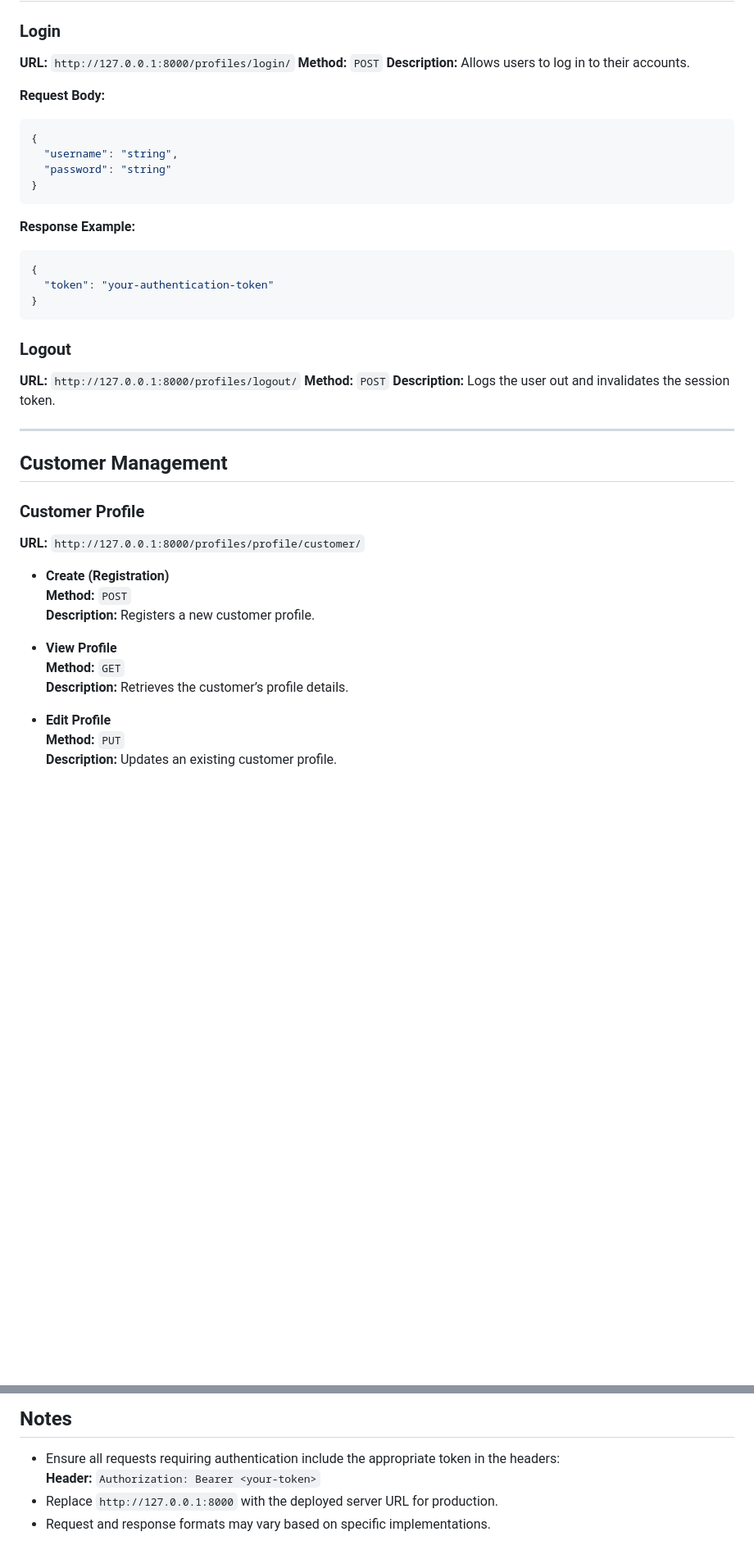
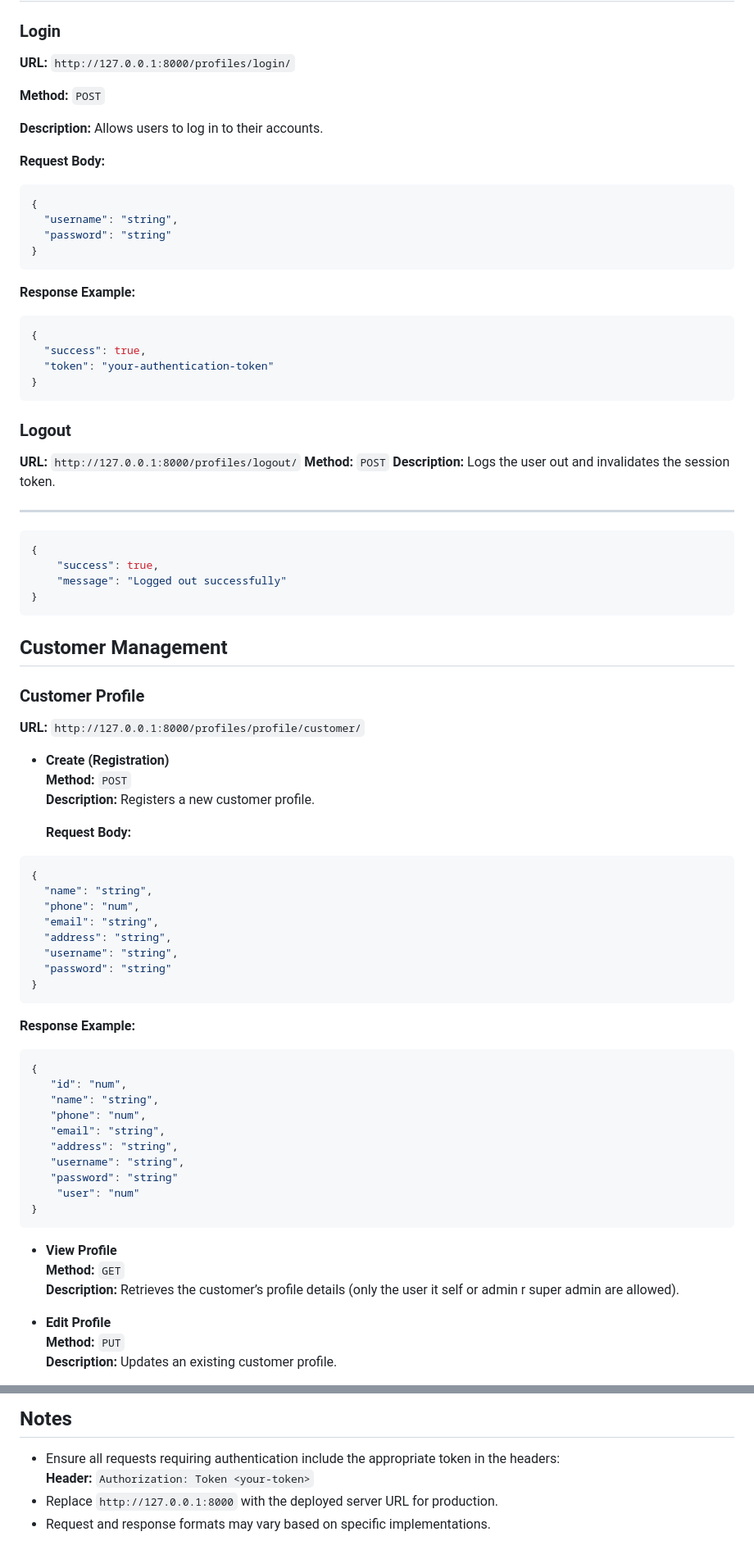
Before and after one commit to OmarElzero/ShopSpot, a Markdown page: API-Documntation.md, 2 parts joined by grey strips. Shown: that part at 82% size. Rendered like a GitHub page; blank space fills up the shorter version.

````diff
--- a/API-Documntation.md
+++ b/API-Documntation.md
@@ -4,7 +4,9 @@
 
 ### Login
 **URL:** `http://127.0.0.1:8000/profiles/login/`
+
 **Method:** `POST`
+
 **Description:** Allows users to log in to their accounts.
 
 **Request Body:**
@@ -18,6 +20,7 @@
 **Response Example:**
 ```json
 {
+  "success": true,
   "token": "your-authentication-token"
 }
 ```
@@ -29,6 +32,13 @@
 
 ---
 
+```json
+{
+    "success": true,
+    "message": "Logged out successfully"
+}
+```
+
 ## Customer Management
 
 ### Customer Profile
@@ -38,9 +48,37 @@
   **Method:** `POST`
   **Description:** Registers a new customer profile.
 
+  **Request Body:**
+```json
+{
+  "name": "string",
+  "phone": "num",
+  "email": "string",
+  "address": "string",
+  "username": "string",
+  "password": "string"
+}
+```
+
+**Response Example:**
+```json
+{
+   "id": "num",
+   "name": "string",
+   "phone": "num",
+   "email": "string",
+   "address": "string",
+   "username": "string",
+   "password": "string"
+    "user": "num"
+}
+```
+
+
 - **View Profile**
   **Method:** `GET`
-  **Description:** Retrieves the customer’s profile details.
+  **Description:** Retrieves the customer’s profile details (only the user it self or admin r super admin are allowed).
+
 
 - **Edit Profile**
   **Method:** `PUT`
@@ -157,6 +389,6 @@
 
 ## Notes
 - Ensure all requests requiring authentication include the appropriate token in the headers:
-  **Header:** `Authorization: Bearer <your-token>`
+  **Header:** `Authorization: Token <your-token>`
 - Replace `http://127.0.0.1:8000` with the deployed server URL for production.
 - Request and response formats may vary based on specific implementations.
````
Also changed, not shown: other parts of API-Documntation.md (+197 -3 lines).
